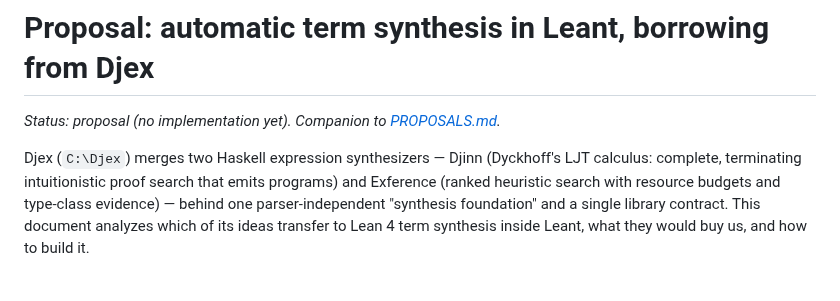
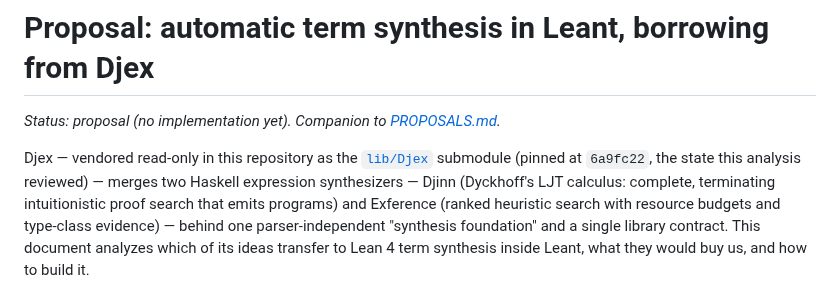
Before and after one commit to VladimirReshetnikov/Leant, a Markdown page: LeantPy/SYNTHESIS_PROPOSAL.md, the part around the change. Rendered like a GitHub page.

Commit message:
Vendor Djex as a read-only submodule at lib/Djex
Pins VladimirReshetnikov/Djex at 6a9fc22, the commit the synthesis
proposal reviewed, following lib/README.md's provenance conventions.
The proposal now points at the vendored location; lib/Djex is a source
reference and future library dependency for Tools/LeantHs and is not
modified by this repository.

Co-Authored-By: Claude Fable 5 <noreply@anthropic.com>

```diff
--- a/LeantPy/SYNTHESIS_PROPOSAL.md
+++ b/LeantPy/SYNTHESIS_PROPOSAL.md
@@ -3,7 +3,9 @@
 *Status: proposal (no implementation yet). Companion to
 [PROPOSALS.md](PROPOSALS.md).*
 
-Djex (`C:\Djex`) merges two Haskell expression synthesizers — Djinn
+Djex — vendored read-only in this repository as the
+[`lib/Djex`](../../lib/Djex) submodule (pinned at `6a9fc22`, the state
+this analysis reviewed) — merges two Haskell expression synthesizers — Djinn
 (Dyckhoff's LJT calculus: complete, terminating intuitionistic proof
 search that emits programs) and Exference (ranked heuristic search with
 resource budgets and type-class evidence) — behind one
```
